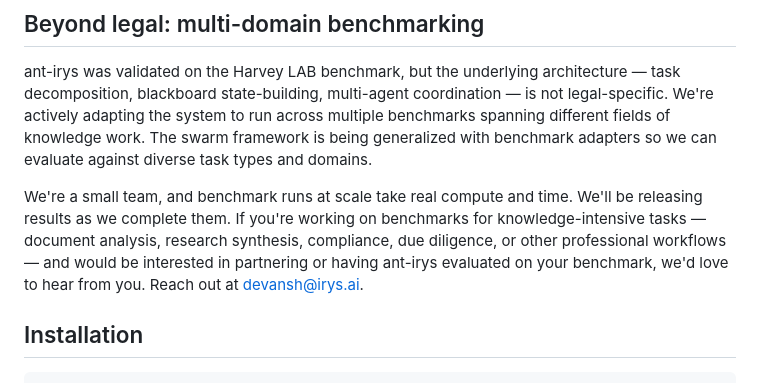
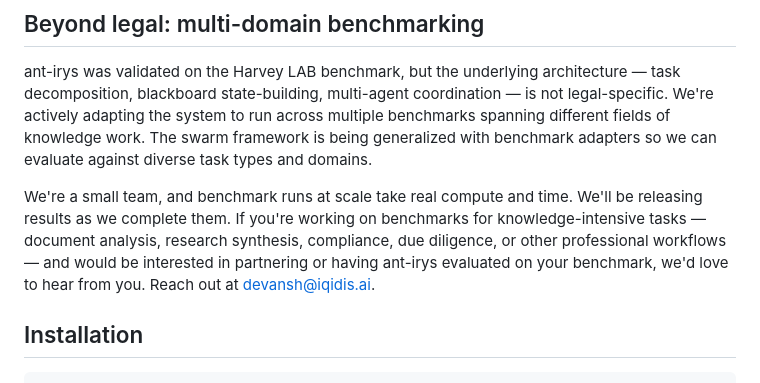
Before and after one commit to yashmagar01/irys-stateful-swarms, a Markdown page: README.md, the part around the change. Drawn GitHub-style.

Commit message:
Fix contact email to devansh@iqidis.ai
Committed by Devansh

```diff
--- a/README.md
+++ b/README.md
@@ -349,7 +349,7 @@ A production document analysis system would combine swarm coordination (ant-irys
 
 ant-irys was validated on the Harvey LAB benchmark, but the underlying architecture — task decomposition, blackboard state-building, multi-agent coordination — is not legal-specific. We're actively adapting the system to run across multiple benchmarks spanning different fields of knowledge work. The swarm framework is being generalized with benchmark adapters so we can evaluate against diverse task types and domains.
 
-We're a small team, and benchmark runs at scale take real compute and time. We'll be releasing results as we complete them. If you're working on benchmarks for knowledge-intensive tasks — document analysis, research synthesis, compliance, due diligence, or other professional workflows — and would be interested in partnering or having ant-irys evaluated on your benchmark, we'd love to hear from you. Reach out at [devansh@irys.ai](mailto:devansh@irys.ai).
+We're a small team, and benchmark runs at scale take real compute and time. We'll be releasing results as we complete them. If you're working on benchmarks for knowledge-intensive tasks — document analysis, research synthesis, compliance, due diligence, or other professional workflows — and would be interested in partnering or having ant-irys evaluated on your benchmark, we'd love to hear from you. Reach out at [devansh@iqidis.ai](mailto:devansh@iqidis.ai).
 
 ## Installation
 
```
